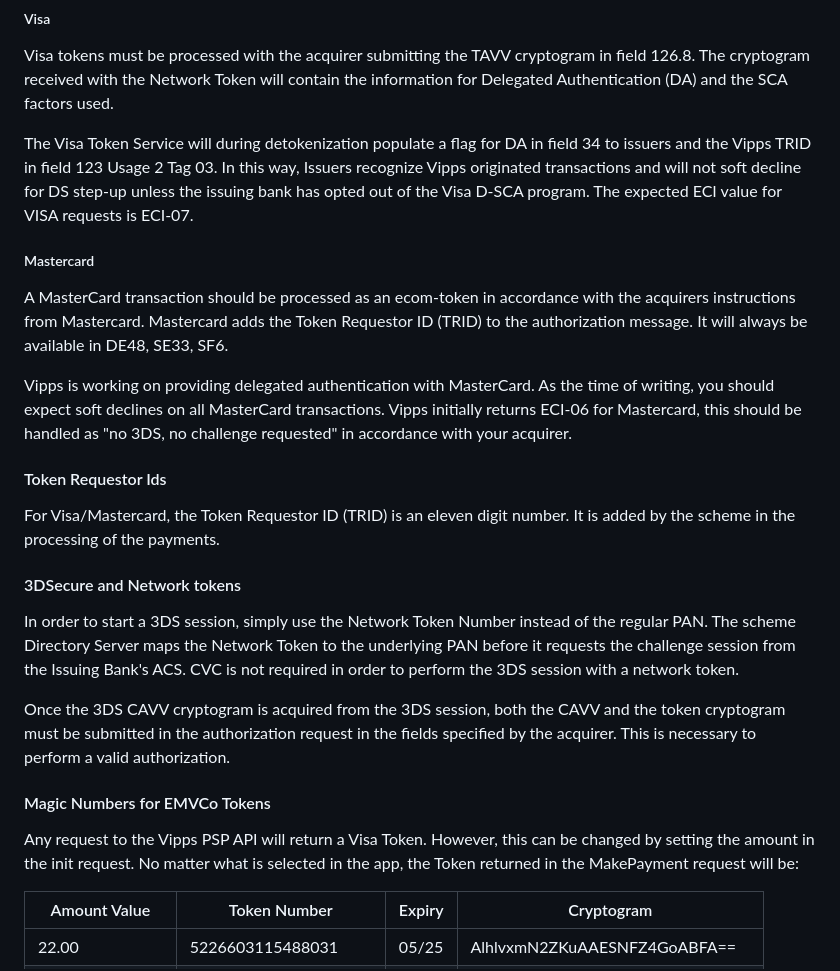
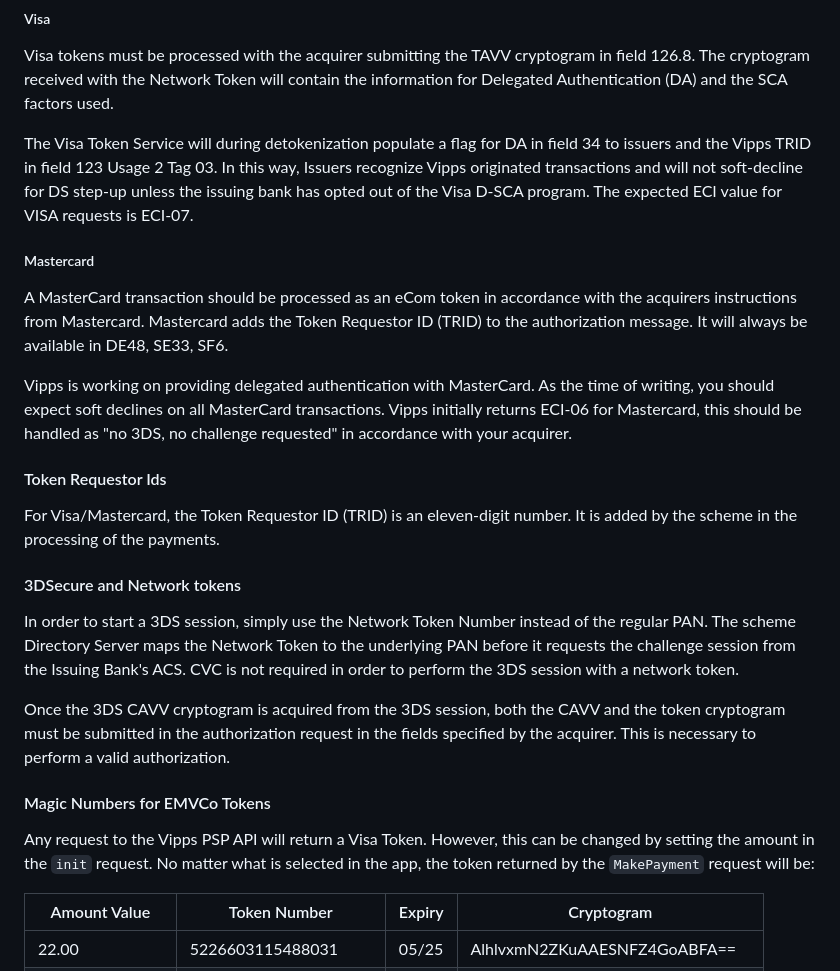
Before and after one commit to vippsas/vipps-psp-api, a Markdown page: vipps-psp-api.md, the part around one of its changes. Drawn GitHub-style.

```diff
--- a/vipps-psp-api.md
+++ b/vipps-psp-api.md
@@ -231,13 +231,13 @@ information for Delegated Authentication (DA) and the SCA factors used.
 
 The Visa Token Service will during detokenization populate a flag for DA in field
 34 to issuers and the Vipps TRID in field 123 Usage 2 Tag 03. In this way,
-Issuers recognize Vipps originated transactions and will not soft decline for
+Issuers recognize Vipps originated transactions and will not soft-decline for
 DS step-up unless the issuing bank has opted out of the Visa D-SCA program.
 The expected ECI value for VISA requests is ECI-07.
 
 ##### Mastercard
 
-A MasterCard transaction should be processed as an ecom-token in accordance with
+A MasterCard transaction should be processed as an eCom token in accordance with
 the acquirers instructions from Mastercard. Mastercard adds the Token Requestor ID
 (TRID) to the authorization message. It will always be available in DE48, SE33, SF6.
 
@@ -248,7 +248,7 @@ no challenge requested" in accordance with your acquirer.
 
 #### Token Requestor Ids
 
-For Visa/Mastercard, the Token Requestor ID (TRID) is an eleven digit number.
+For Visa/Mastercard, the Token Requestor ID (TRID) is an eleven-digit number.
 It is added by the scheme in the processing of the payments.
 
 #### 3DSecure and Network tokens
@@ -265,8 +265,8 @@ specified by the acquirer. This is necessary to perform a valid authorization.
 #### Magic Numbers for EMVCo Tokens
 
 Any request to the Vipps PSP API will return a Visa Token. However, this can be changed
-by setting the amount in the init request. No matter what is selected in the app,
-the Token returned in the MakePayment request will be:
+by setting the amount in the `init` request. No matter what is selected in the app,
+the token returned by the `MakePayment` request will be:
 
 | Amount Value      | Token Number               | Expiry | Cryptogram                   |
 | ----------------- | -------------------------- | ------ | ---------------------------- |
```
Also changed, not shown: other parts of vipps-psp-api.md (+35 -35 lines), v2-deprecation.md (+2 -2 lines), vipps-psp-api-quick-start.md (+4 -4 lines).
